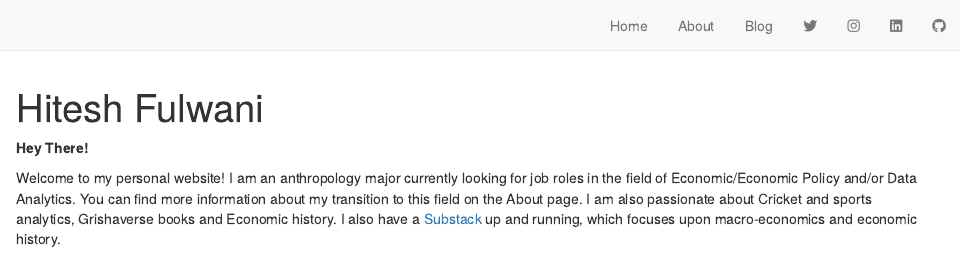
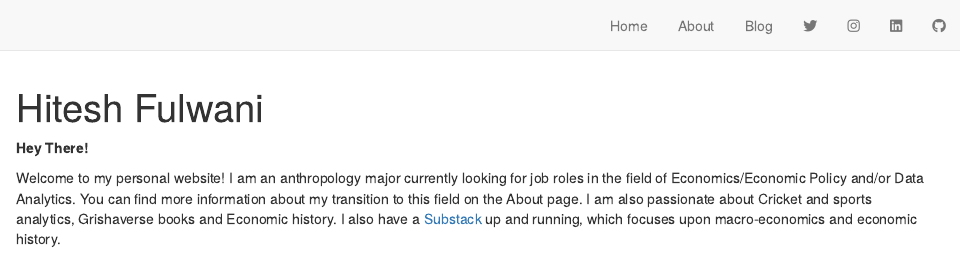
Before and after one commit to Hitesh-Fulwani/hitesh-f, an R Markdown document (index.Rmd): the page in a window 1100 px wide, from its top. Rendered offline with R 4.5, knitr and Pandoc, with nearby package versions; drawn as R Markdown's standard HTML page in place of the format the file asks for.

Commit message:
Economics instead of economic in Introduction

```diff
--- a/index.Rmd
+++ b/index.Rmd
@@ -21,4 +21,4 @@ output:
 **Hey There!**
 
 
-Welcome to my personal website! I am an anthropology major currently looking for job roles in the field of Economic/Economic Policy and/or Data Analytics. You can find more information about my transition to this field on the About page. I am also passionate about Cricket and sports analytics, Grishaverse books and Economic history. I also have a [Substack]("https://hiteshfulwani.substack.com/") up and running, which focuses upon macro-economics and economic history.
+Welcome to my personal website! I am an anthropology major currently looking for job roles in the field of Economics/Economic Policy and/or Data Analytics. You can find more information about my transition to this field on the About page. I am also passionate about Cricket and sports analytics, Grishaverse books and Economic history. I also have a [Substack]("https://hiteshfulwani.substack.com/") up and running, which focuses upon macro-economics and economic history.
```
Also changed, not shown: docs/search.json, 1 other file.
